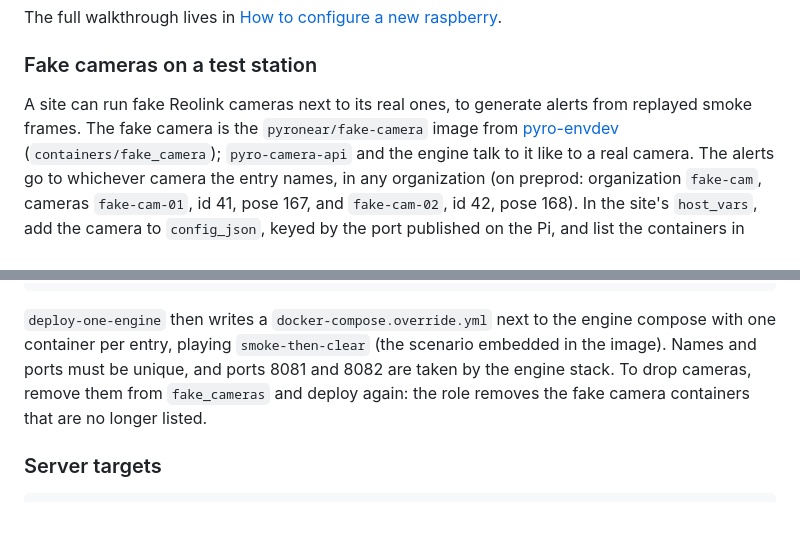
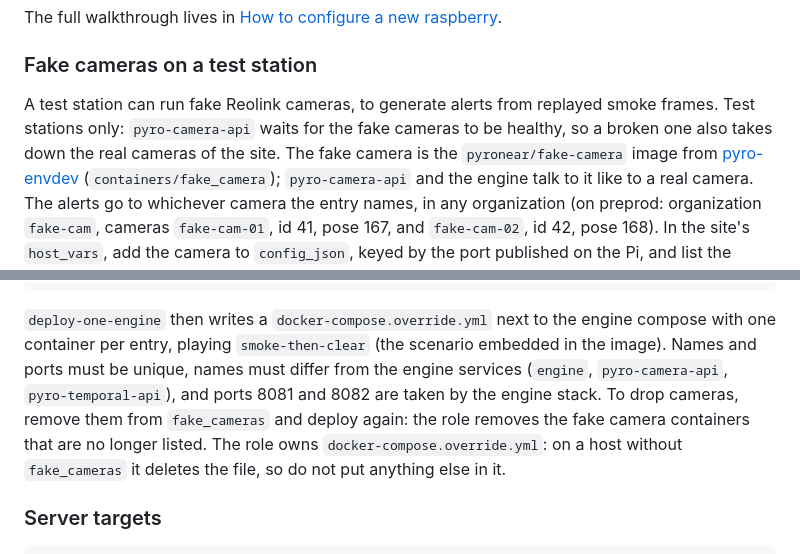
Before and after one commit to pyronear/pi-manager-template, a Markdown page: Readme.md, 2 parts joined by grey strips. Drawn GitHub-style; blank space fills up the shorter version.

Commit message:
docs: fake cameras are for test stations, the role owns the compose override

```diff
--- a/Readme.md
+++ b/Readme.md
@@ -101,8 +101,9 @@ The full walkthrough lives in
 
 ### Fake cameras on a test station
 
-A site can run fake Reolink cameras next to its real ones, to generate alerts
-from replayed smoke frames. The fake camera is the `pyronear/fake-camera` image
+A test station can run fake Reolink cameras, to generate alerts from replayed
+smoke frames. Test stations only: `pyro-camera-api` waits for the fake cameras
+to be healthy, so a broken one also takes down the real cameras of the site. The fake camera is the `pyronear/fake-camera` image
 from [pyro-envdev](https://github.com/pyronear/pyro-envdev)
 (`containers/fake_camera`); `pyro-camera-api` and the engine talk to it like to
 a real camera. The alerts go to whichever camera the entry names, in any
@@ -128,10 +129,13 @@ fake_cameras:
 
 `deploy-one-engine` then writes a `docker-compose.override.yml` next to the
 engine compose with one container per entry, playing `smoke-then-clear` (the
-scenario embedded in the image). Names and ports must be unique, and ports 8081
-and 8082 are taken by the engine stack. To drop cameras, remove them from
-`fake_cameras` and deploy again: the role removes the fake camera containers
-that are no longer listed.
+scenario embedded in the image). Names and ports must be unique, names must
+differ from the engine services (`engine`, `pyro-camera-api`,
+`pyro-temporal-api`), and ports 8081 and 8082 are taken by the engine stack. To
+drop cameras, remove them from `fake_cameras` and deploy again: the role removes
+the fake camera containers that are no longer listed. The role owns
+`docker-compose.override.yml`: on a host without `fake_cameras` it deletes the
+file, so do not put anything else in it.
 
 ### Server targets
 
```
